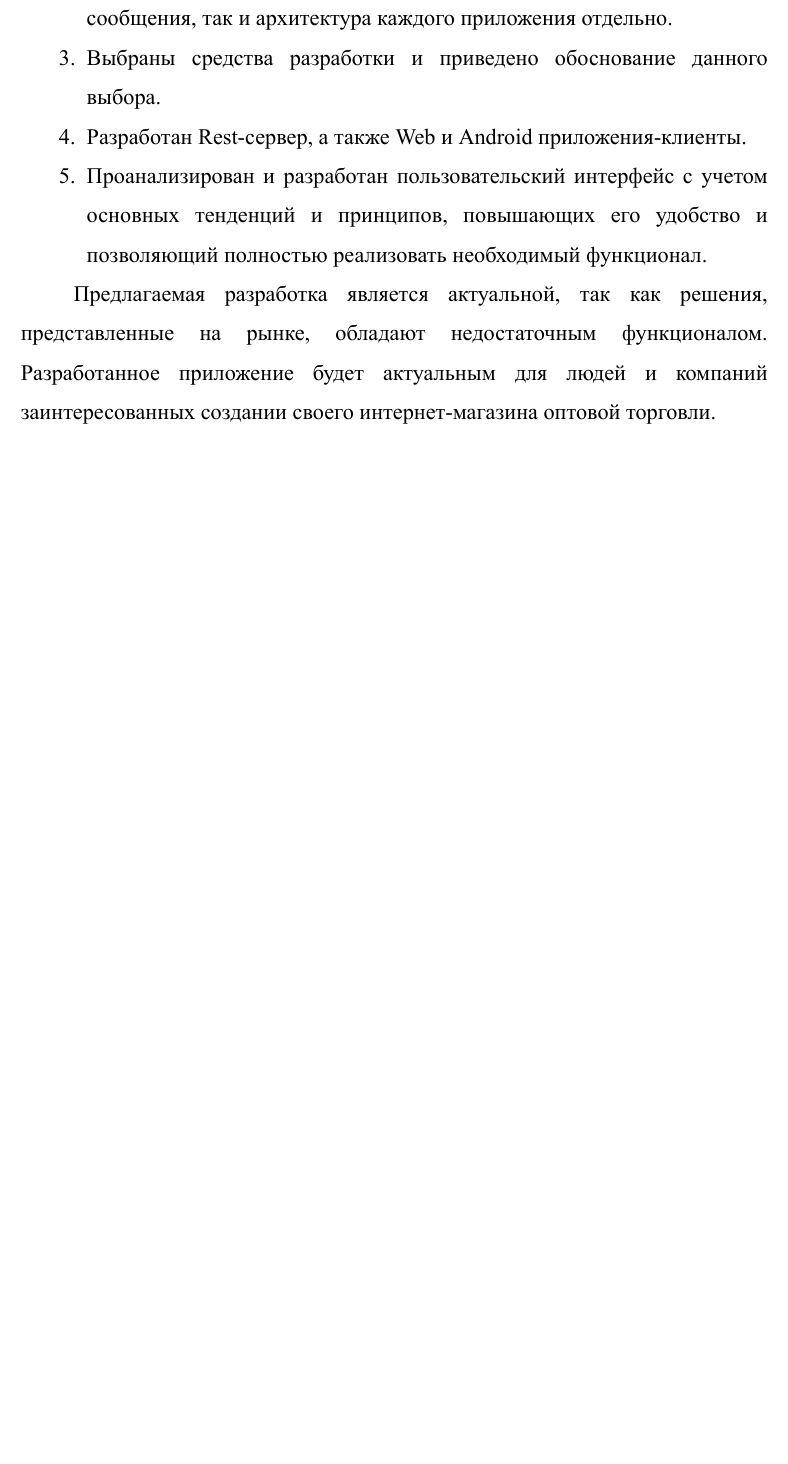
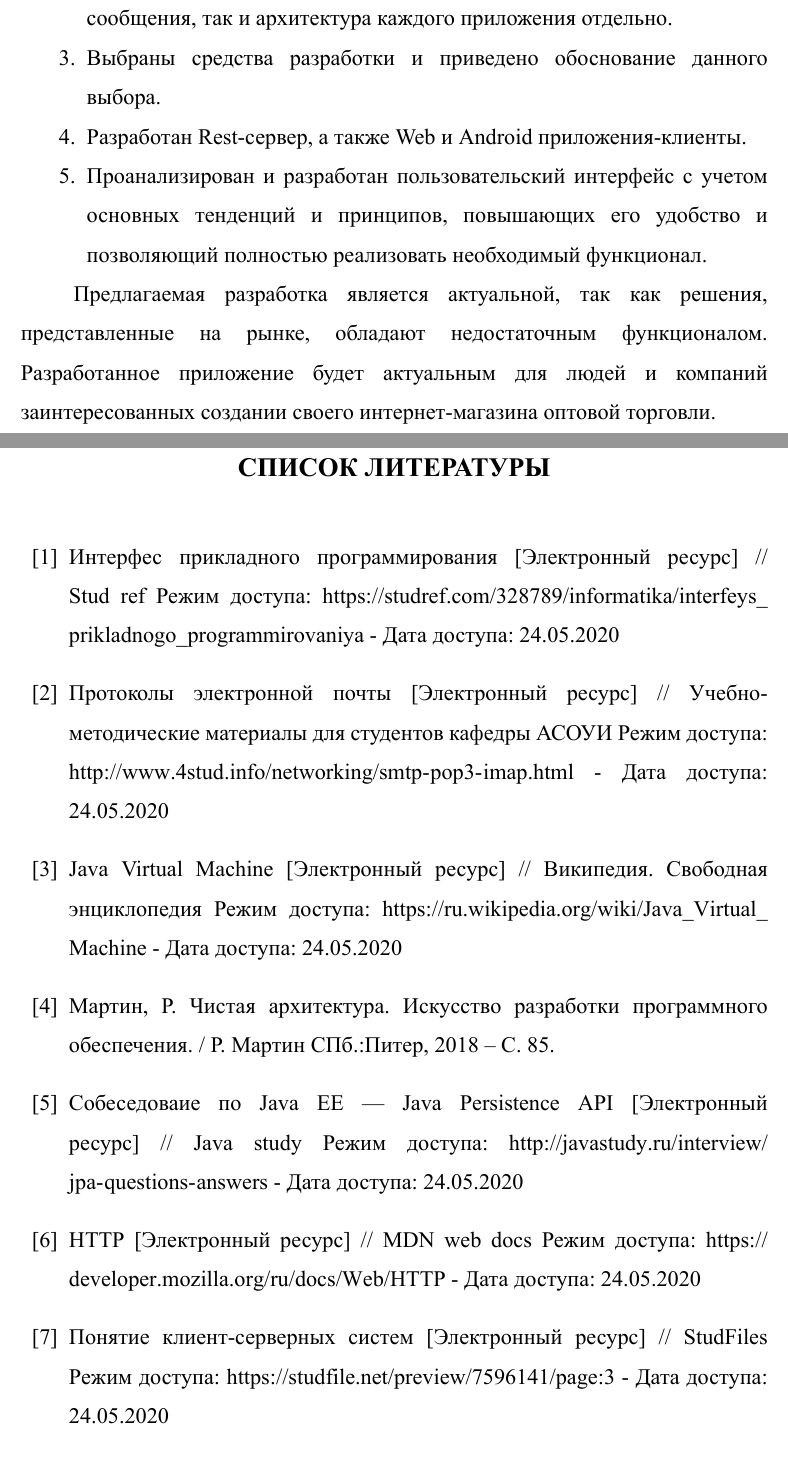
Before and after one commit to swalffy/DiplomaLaTeX, a LaTeX document (main.tex, which reads sec/bibliography.tex): part of page 54 of 68 before the commit and two parts of pages 54 and 55 of 70 after it, the two joined at a grey line, cut so that both start at the same text, the shorter picture padded with empty space. The pictures show the PDF file main.pdf that the author committed with the source.

Commit message:
Bibliography implemented

```diff
--- /dev/null
+++ b/sec/bibliography.tex
@@ -0,0 +1,54 @@
+\begingroup
+\begin{thebibliography}{00}
+
+
+\bibitem{api}
+    Интерфес прикладного программирования
+    [Электронный ресурс] //
+    Stud ref
+    Режим доступа: \url{https://studref.com/328789/informatika/interfeys_prikladnogo_programmirovaniya} -
+    Дата доступа: 24.05.2020
+
+\bibitem{smpt}
+    Протоколы электронной почты
+    [Электронный ресурс] //
+    Учебно-методические материалы для студентов кафедры АСОУИ
+    Режим доступа: \url{http://www.4stud.info/networking/smtp-pop3-imap.html} -
+    Дата доступа: 24.05.2020
+
+\bibitem{jvm}
+    Java Virtual Machine
+    [Электронный ресурс] //
+    Википедия. Свободная энциклопедия
+    Режим доступа: \url{https://ru.wikipedia.org/wiki/Java_Virtual_Machine} -
+    Дата доступа: 24.05.2020
+
+\bibitem{srp}
+    Мартин, Р.
+    Чистая архитектура. Искусство разработки программного обеспечения. /
+    Р. Мартин
+    СПб.:Питер, 2018 -- С. 85.
+    % https://kitobz.com/upload/%D0%9C%D0%B0%D1%80%D1%82%D0%B8%D0%BD%20%D0%A0%D0%BE%D0%B1%D0%B5%D1%80%D1%82%20%D0%A7%D0%B8%D1%81%D1%82%D0%B0%D1%8F%20%D0%B0%D1%80%D1%85%D0%B8%D1%82%D0%B5%D0%BA%D1%82%D1%83%D1%80%D0%B0.%20%D0%98%D1%81%D0%BA%D1%83%D1%81%D1%81%D1%82%D0%B2%D0%BE%20%D1%80%D0%B0%D0%B7%D1%80%D0%B0%D0%B1%D0%BE%D1%82%D0%BA%D0%B8%20%D0%BF%D1%80%D0%BE%D0%B3%D1%80%D0%B0%D0%BC%D0%BC%D0%BD%D0%BE%D0%B3%D0%BE%20%D0%BE%D0%B1%D0%B5%D1%81%D0%BF%D0%B5%D1%87%D0%B5%D0%BD%D0%B8%D1%8F-%20www.kitobz.com.pdf
+
+\bibitem{jpa}
+    Собеседоваие по Java EE --- Java Persistence API
+    [Электронный ресурс] //
+    Java study
+    Режим доступа: \url{http://javastudy.ru/interview/jpa-questions-answers} -
+    Дата доступа: 24.05.2020
+
+\bibitem{http}
+    HTTP
+    [Электронный ресурс] //
+    MDN web docs
+    Режим доступа: \url{https://developer.mozilla.org/ru/docs/Web/HTTP} -
+    Дата доступа: 24.05.2020
+
+\bibitem{client-server}
+    Понятие клиент-серверных систем
+    [Электронный ресурс] //
+    StudFiles
+    Режим доступа: \url{https://studfile.net/preview/7596141/page:3} -
+    Дата доступа: 24.05.2020
+
+\bibitem{kotlin}
@@ -0,0 +63,23 @@
+    [Электронный ресурс] //
+    StudBooks
+    Режим доступа: \url{https://studbooks.net/1998719/informatika/vybor_opisanie_programmnyh_sredstv_sredy_razrabotki_realizatsii_sayta} -
+    Дата доступа: 24.05.2020
+
+\bibitem{web-angular}
+    AngularJS
+    [Электронный ресурс] //
+    Википедия. Свободная энциклопедия.
+    Режим доступа: \url{https://ru.wikipedia.org/wiki/AngularJS} -
+    Дата доступа: 24.05.2020
+
+\bibitem{web-typescript}
+    Typescript
+    [Электронный ресурс] //
+    Википедия. Свободная энциклопедия.
+    Режим доступа: \url{https://ru.wikipedia.org/wiki/TypeScript} -
+    Дата доступа: 24.05.2020
+
+\end{thebibliography}
+\endgroup
+
+\clearpage
```
Also changed, not shown: main.tex (+4 -1 lines), preamble.tex (+7 -0 lines), sec/0-cw.tex (+2 -2 lines), sec/0-glossary.tex (+7 -7 lines), sec/1-analysis.tex (+1 -1 lines), sec/2-tech-review.tex (+5 -5 lines), sec/2-use-case.tex (added, +14 -0 lines), images/diagram-activity-android_2.png (added), images/diagram-activity-web_2.png (added), images/rest-database.png (added), main.pdf, sec/bibliography.tex (8 more changed lines), 5 other files.
